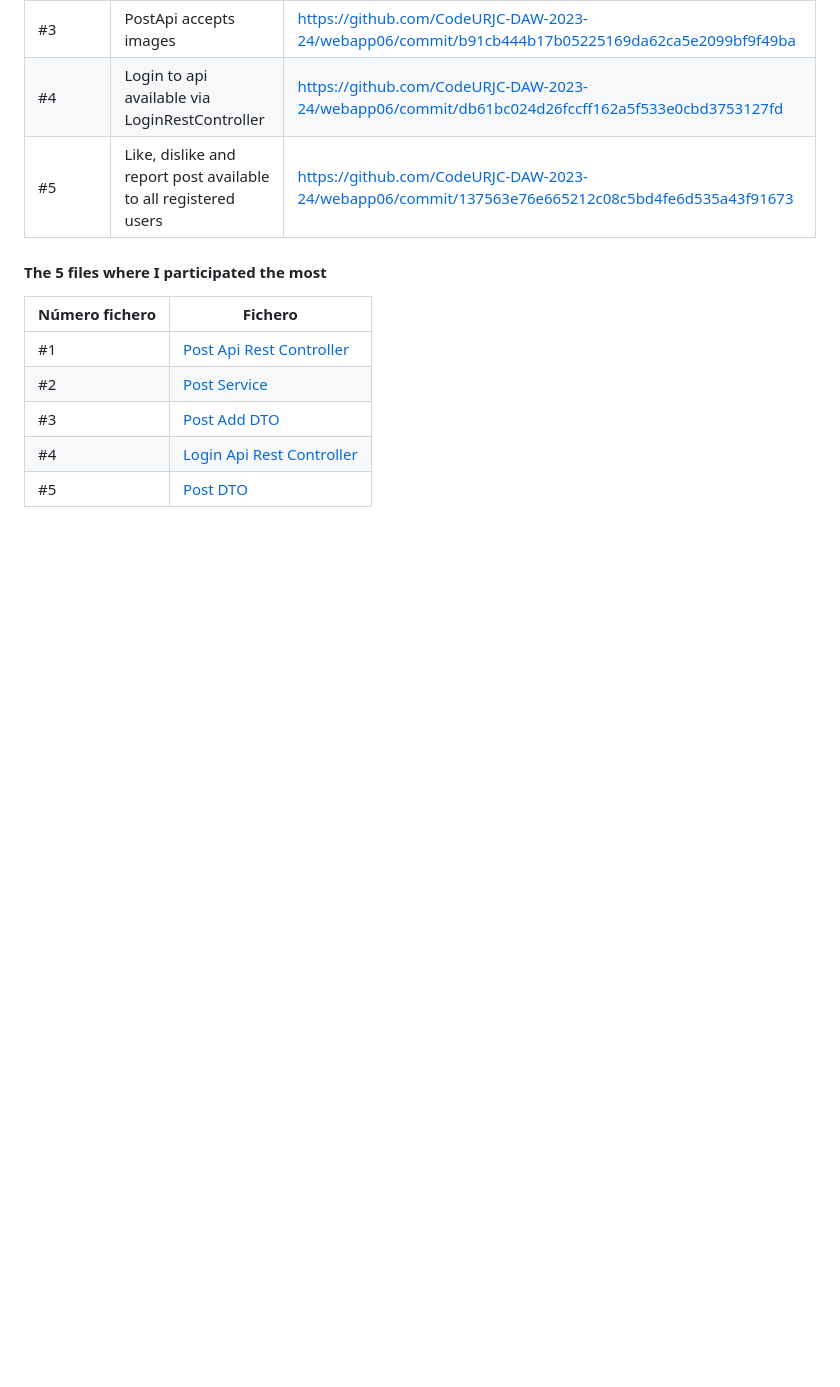
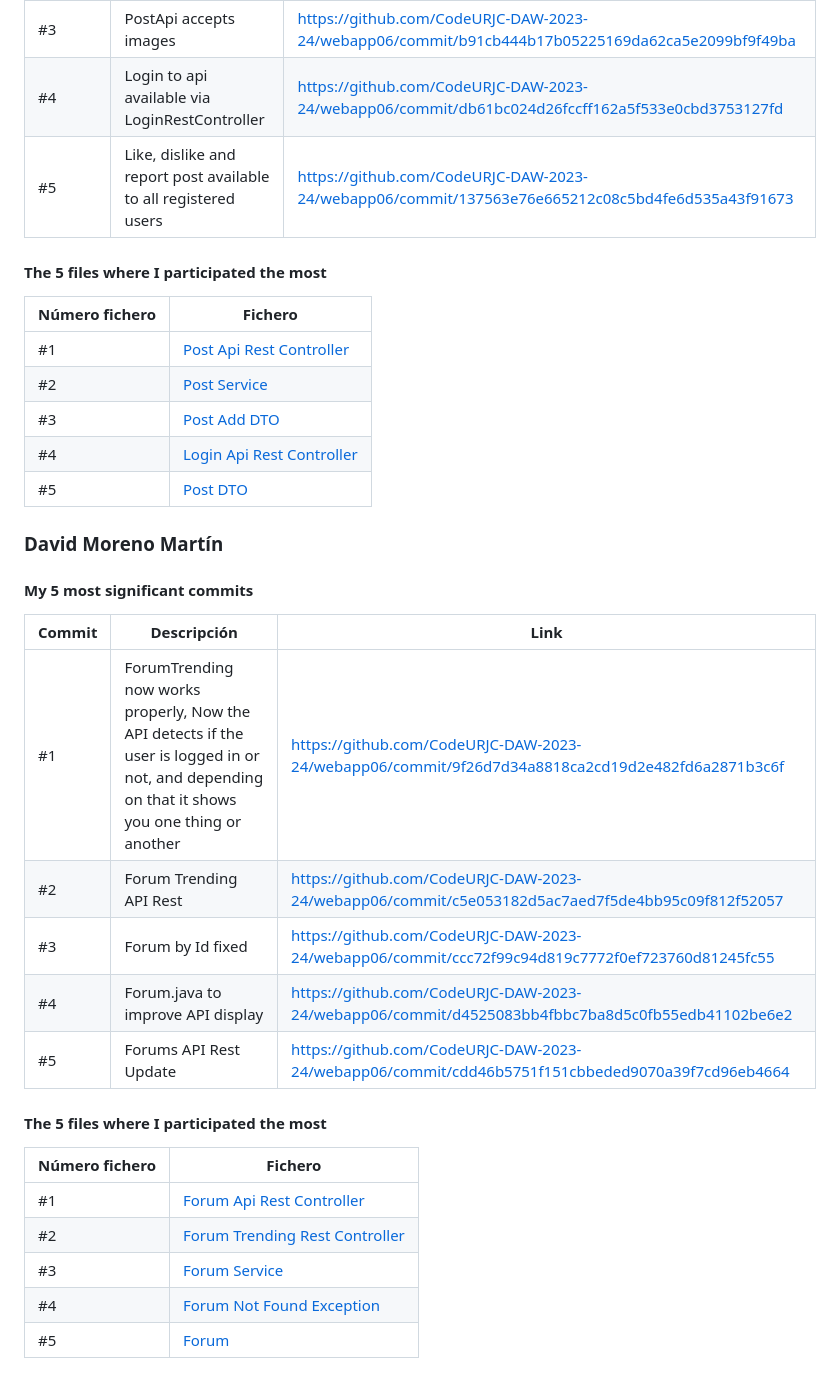
Before and after one commit to CodeURJC-DAW-2023-24/webapp06, a Markdown page: README.md, the part around the change. GitHub-like rendering; blank space fills up the shorter version.

```diff
--- a/README.md
+++ b/README.md
@@ -440,3 +440,25 @@ The application is deployed and can be accessed at the following URL: https://10
 | #3             | [Post Add DTO](https://github.com/CodeURJC-DAW-2023-24/webapp06/blame/main/backend/src/main/java/es/codeurjc/backend/dto/PostAddDTO.java)                                        |
 | #4             | [Login Api Rest Controller](https://github.com/CodeURJC-DAW-2023-24/webapp06/blame/main/backend/src/main/java/es/codeurjc/backend/restcontroller/LoginApiRestController.java)    |
 | #5             | [Post DTO](https://github.com/CodeURJC-DAW-2023-24/webapp06/blame/main/backend/src/main/java/es/codeurjc/backend/dto/PostDTO.java)                                               |
+
+### David Moreno Martín
+
+#### My 5 most significant commits
+
+| Commit | Descripción                                                      | Link                                                                                             |
+| ------ | ---------------------------------------------------------------- | ------------------------------------------------------------------------------------------------ |
+| #1     | ForumTrending now works properly, Now the API detects if the user is logged in or not, and depending on that it shows you one thing or another| https://github.com/CodeURJC-DAW-2023-24/webapp06/commit/9f26d7d34a8818ca2cd19d2e482fd6a2871b3c6f |
+| #2     | Forum Trending API Rest                                          | https://github.com/CodeURJC-DAW-2023-24/webapp06/commit/c5e053182d5ac7aed7f5de4bb95c09f812f52057 |
+| #3     | Forum by Id fixed                                           | https://github.com/CodeURJC-DAW-2023-24/webapp06/commit/ccc72f99c94d819c7772f0ef723760d81245fc55 |
+| #4     | Forum.java to improve API display                  | https://github.com/CodeURJC-DAW-2023-24/webapp06/commit/d4525083bb4fbbc7ba8d5c0fb55edb41102be6e2 |
+| #5     | Forums API Rest Update  |  https://github.com/CodeURJC-DAW-2023-24/webapp06/commit/cdd46b5751f151cbbeded9070a39f7cd96eb4664 |
+
+#### The 5 files where I participated the most
+
+| Número fichero | Fichero                                                                                                                                                                          |
+| -------------- | -------------------------------------------------------------------------------------------------------------------------------------------------------------------------------- |
+| #1             | [Forum Api Rest Controller](https://github.com/CodeURJC-DAW-2023-24/webapp06/blob/develop/backend/src/main/java/es/codeurjc/backend/restcontroller/ForumApiRestController.java)      |
+| #2             | [Forum Trending Rest Controller](https://github.com/CodeURJC-DAW-2023-24/webapp06/blob/develop/backend/src/main/java/es/codeurjc/backend/restcontroller/ForumTrendingApiRestController.java)                                   |
+| #3             | [Forum Service](https://github.com/CodeURJC-DAW-2023-24/webapp06/blob/develop/backend/src/main/java/es/codeurjc/backend/service/ForumService.java)                                        |
+| #4             | [Forum Not Found Exception](https://github.com/CodeURJC-DAW-2023-24/webapp06/blob/develop/backend/src/main/java/es/codeurjc/backend/exceptions/ForumNotFoundException.java)    |
+| #5             | [Forum](https://github.com/CodeURJC-DAW-2023-24/webapp06/blob/develop/backend/src/main/java/es/codeurjc/backend/model/Forum.java)
```
